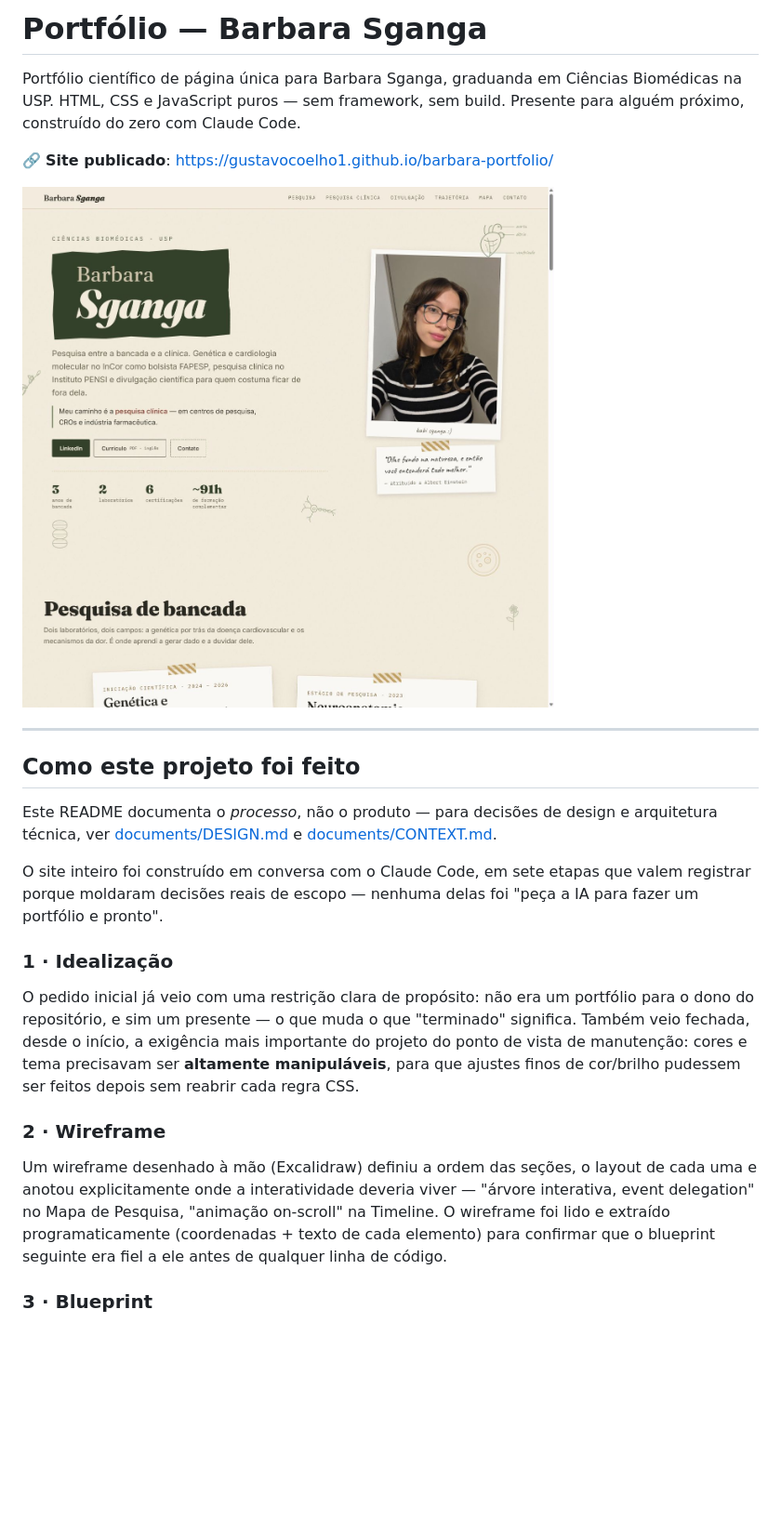
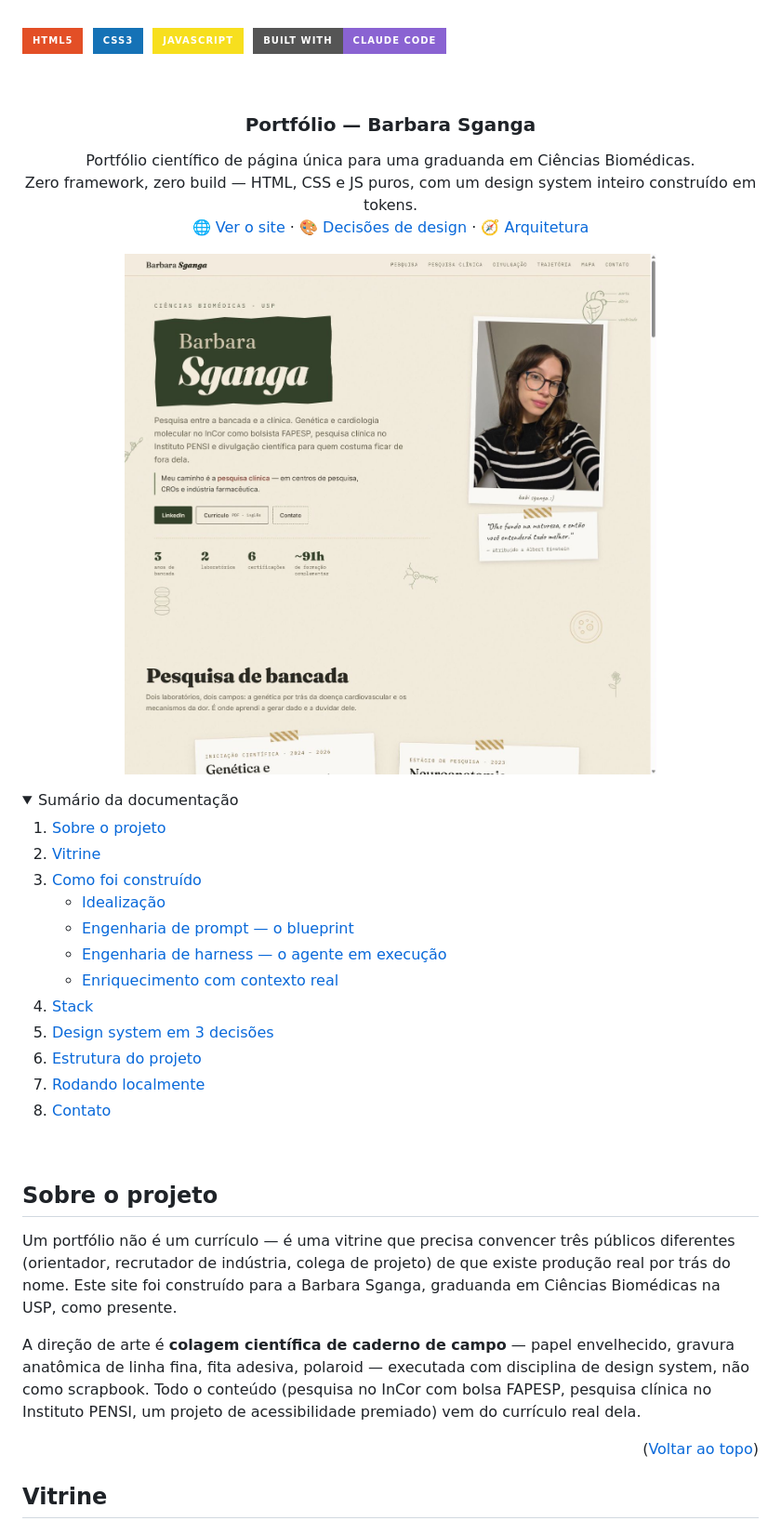
Before and after one commit to GustavoCoelho1/barbara-portfolio, a Markdown page: README.md, the part around one of its changes. Shown at 93% size. Rendered like a GitHub page; folded sections open; badges without logos; blank space fills up the shorter version.

```diff
--- a/README.md
+++ b/README.md
@@ -1,42 +1,69 @@
-# Portfólio — Barbara Sganga
+<a name="readme-top"></a>
 
-Portfólio científico de página única para Barbara Sganga, graduanda em
-Ciências Biomédicas na USP. HTML, CSS e JavaScript puros — sem framework,
-sem build. Presente para alguém próximo, construído do zero com Claude Code.
+![HTML5](https://img.shields.io/badge/HTML5-E34F26?style=for-the-badge&logo=html5&logoColor=white)&nbsp;
+![CSS3](https://img.shields.io/badge/CSS3-1572B6?style=for-the-badge&logo=css3&logoColor=white)&nbsp;
+![JavaScript](https://img.shields.io/badge/JavaScript-F7DF1E?style=for-the-badge&logo=javascript&logoColor=black)&nbsp;
+![Built with Claude Code](https://img.shields.io/badge/Built%20with-Claude%20Code-8A63D2?style=for-the-badge)
 
-🔗 **Site publicado**: https://gustavocoelho1.github.io/barbara-portfolio/
+<br />
+<div align="center">
 
-![Hero do portfólio](documents/screenshots/01-hero.jpg)
+<h3 align="center">Portfólio — Barbara Sganga</h3>
 
----
+  <p align="center">
+    Portfólio científico de página única para uma graduanda em Ciências Biomédicas.
+    <br />
+    Zero framework, zero build — HTML, CSS e JS puros, com um design system inteiro construído em tokens.
+    <br />
+    <a href="https://gustavocoelho1.github.io/barbara-portfolio/" target="_blank">🌐 Ver o site</a>
+    ·
+    <a href="documents/DESIGN.md">🎨 Decisões de design</a>
+    ·
+    <a href="documents/CONTEXT.md">🧭 Arquitetura</a>
+  </p>
+</div>
 
-## Como este projeto foi feito
+<p align="center">
+  <img src="documents/screenshots/01-hero.jpg" alt="Hero do portfólio" width="100%">
+</p>
 
-Este README documenta o *processo*, não o produto — para decisões de
-design e arquitetura técnica, ver [documents/DESIGN.md](documents/DESIGN.md)
-e [documents/CONTEXT.md](documents/CONTEXT.md).
+<details>
+  <summary>Sumário da documentação</summary>
+  <ol>
+    <li><a href="#sobre-o-projeto">Sobre o projeto</a></li>
+    <li><a href="#vitrine">Vitrine</a></li>
+    <li><a href="#como-foi-construído">Como foi construído</a>
+      <ul>
+        <li><a href="#1-idealização">Idealização</a></li>
+        <li><a href="#2-engenharia-de-prompt-o-blueprint">Engenharia de prompt — o blueprint</a></li>
+        <li><a href="#3-engenharia-de-harness-o-agente-em-execução">Engenharia de harness — o agente em execução</a></li>
+        <li><a href="#4-enriquecimento-com-contexto-real">Enriquecimento com contexto real</a></li>
+      </ul>
+    </li>
+    <li><a href="#stack">Stack</a></li>
+    <li><a href="#design-system-em-3-decisões">Design system em 3 decisões</a></li>
+    <li><a href="#estrutura-do-projeto">Estrutura do projeto</a></li>
+    <li><a href="#rodando-localmente">Rodando localmente</a></li>
+    <li><a href="#contato">Contato</a></li>
+  </ol>
+</details>
 
-O site inteiro foi construído em conversa com o Claude Code, em sete etapas
-que valem registrar porque moldaram decisões reais de escopo — nenhuma delas
-foi "peça a IA para fazer um portfólio e pronto".
+<br />
 
-### 1 · Idealização
+## Sobre o projeto
 
-O pedido inicial já veio com uma restrição clara de propósito: não era um
-portfólio para o dono do repositório, e sim um presente — o que muda o que
-"terminado" significa. Também veio fechada, desde o início, a exigência mais
-importante do projeto do ponto de vista de manutenção: cores e tema
-precisavam ser **altamente manipuláveis**, para que ajustes finos de
-cor/brilho pudessem ser feitos depois sem reabrir cada regra CSS.
+Um portfólio não é um currículo — é uma vitrine que precisa convencer três
+públicos diferentes (orientador, recrutador de indústria, colega de projeto)
+de que existe produção real por trás do nome. Este site foi construído para
+a Barbara Sganga, graduanda em Ciências Biomédicas na USP, como presente.
 
-### 2 · Wireframe
+A direção de arte é **colagem científica de caderno de campo** — papel
+envelhecido, gravura anatômica de linha fina, fita adesiva, polaroid —
+executada com disciplina de design system, não como scrapbook. Todo o
+conteúdo (pesquisa no InCor com bolsa FAPESP, pesquisa clínica no Instituto
+PENSI, um projeto de acessibilidade premiado) vem do currículo real dela.
 
-Um wireframe desenhado à mão (Excalidraw) definiu a ordem das seções, o
-layout de cada uma e anotou explicitamente onde a interatividade deveria
-viver — "árvore interativa, event delegation" no Mapa de Pesquisa, "animação
-on-scroll" na Timeline. O wireframe foi lido e extraído programaticamente
-(coordenadas + texto de cada elemento) para confirmar que o blueprint
-seguinte era fiel a ele antes de qualquer linha de código.
+<p align="right">(<a href="#readme-top">Voltar ao topo</a>)</p>
 
-### 3 · Blueprint
+## Vitrine
 
```
Also changed, not shown: other parts of README.md (+114 -68 lines).
